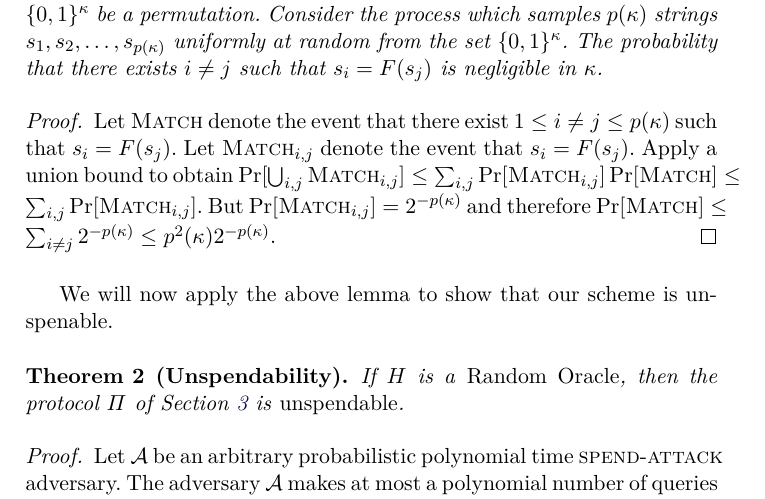
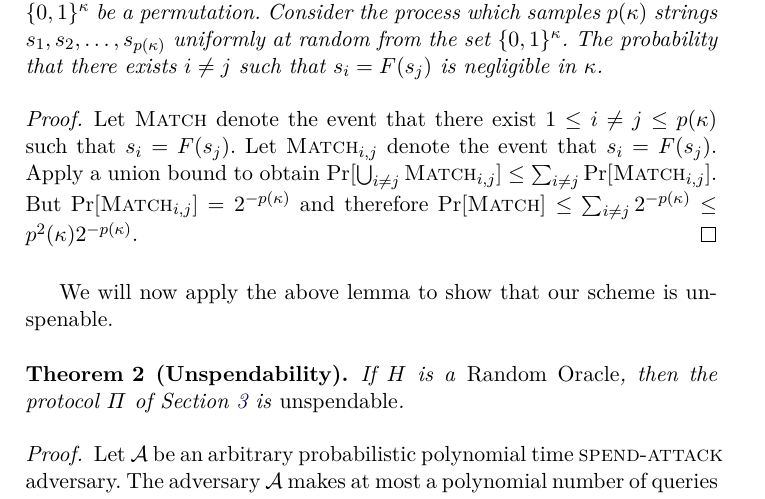
Before and after one commit to decrypto-org/burn-paper, a LaTeX paper (burn.tex, which reads analysis.tex): part of page 9 of 30, cut so that both start at the same text. Compiled offline with pdfLaTeX.

Commit message:
Fix typo in Perturbation lem pf

```diff
--- a/analysis.tex
+++ b/analysis.tex
@@ -23,8 +23,7 @@ outputs.
   Let \textsc{Match} denote the event that there exist $1 \leq i \neq j \leq p(\kappa)$ such that $s_i = F(s_j)$.
   Let $\textsc{Match}_{i, j}$ denote the event that $s_i = F(s_j)$. Apply a union bound to obtain
   $
-    \Pr[\bigcup_{i, j}\textsc{Match}_{i, j}] \leq \sum_{i, j} \Pr[\textsc{Match}_{i, j}]
-    \Pr[\textsc{Match}] \leq \sum_{i, j} \Pr[\textsc{Match}_{i, j}]
+    \Pr[\bigcup_{i \neq j}\textsc{Match}_{i, j}] \leq \sum_{i \neq j} \Pr[\textsc{Match}_{i, j}]
   $.
   But $\Pr[\textsc{Match}_{i, j}] = 2^{-p(\kappa)}$ and therefore
   $\Pr[\textsc{Match}] \leq \sum_{i \neq j} 2^{-p(\kappa)} \leq p^2(\kappa) 2^{-p(\kappa)}$.
```
